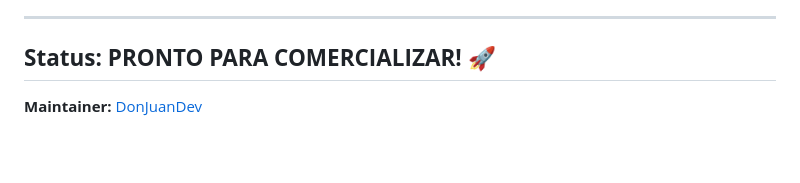
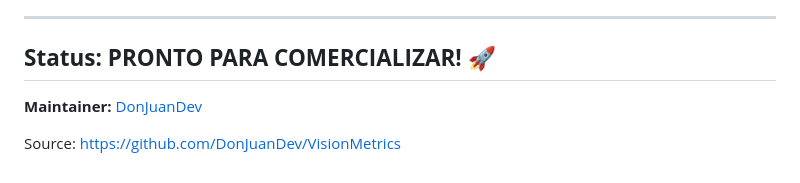
Before and after one commit to DonJuanDev/VisionMetrics, a Markdown page: README.md, the part around the change. Drawn GitHub-style; blank space fills up the shorter version.

Commit message:
﻿Add source repository link to the README. (#2)
Co-authored-by: Cursor <cursoragent@cursor.com>

```diff
--- a/README.md
+++ b/README.md
@@ -219,3 +219,5 @@ Proprietary - Todos os direitos reservados.
 ---
 
 **Maintainer:** [DonJuanDev](https://github.com/DonJuanDev)
+
+Source: https://github.com/DonJuanDev/VisionMetrics
```
